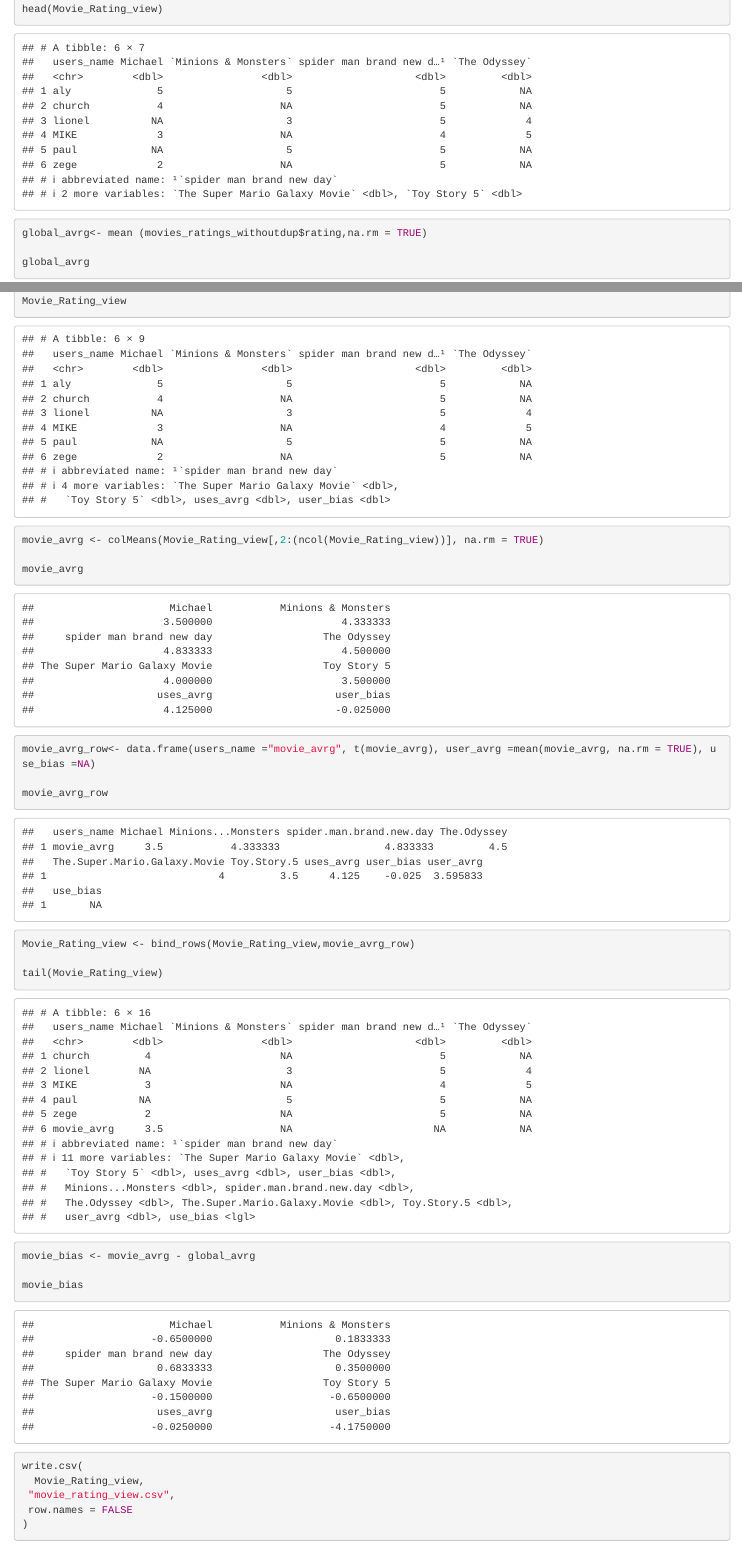
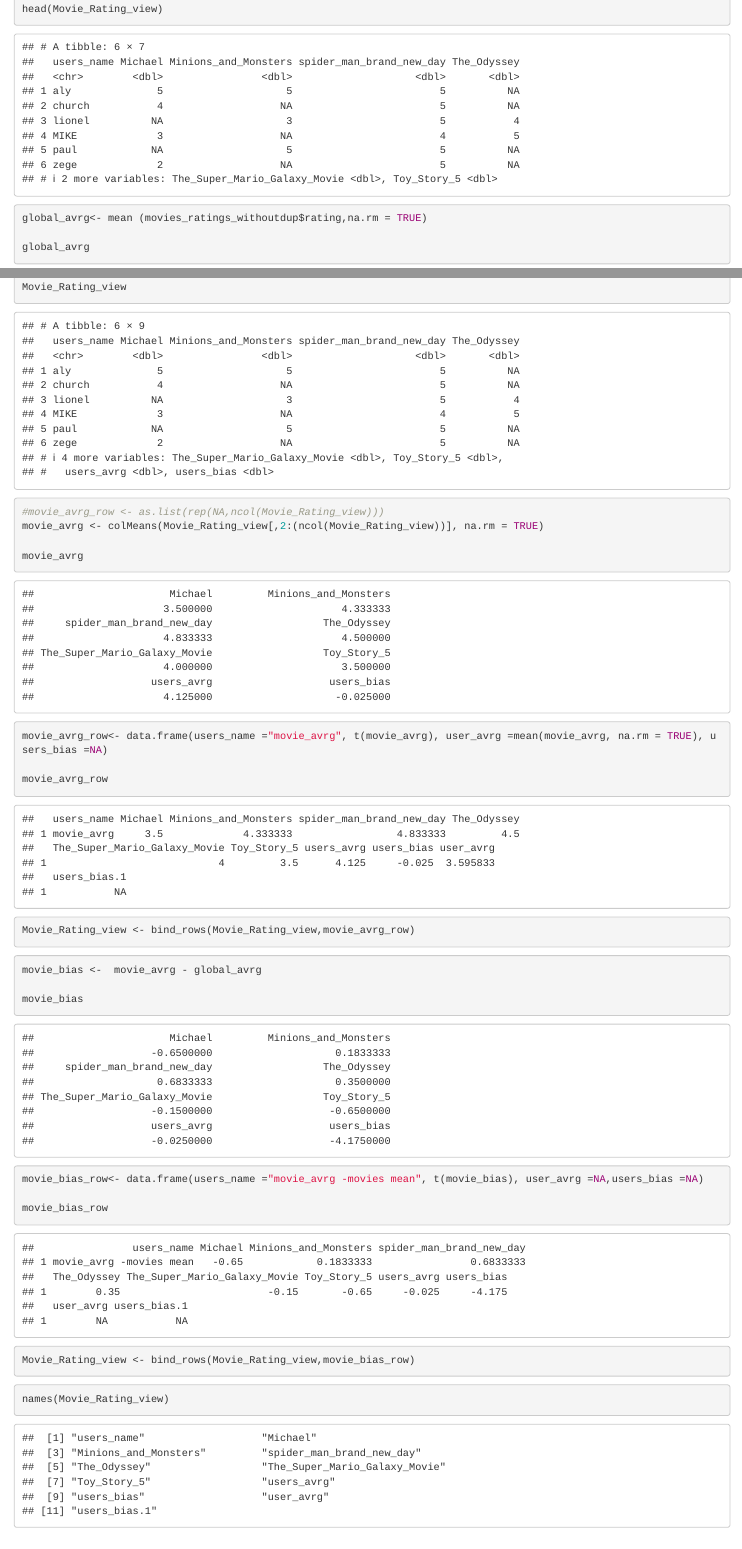
Before and after one commit to lioneljr17/LDATA607, an R Markdown document (607LAB3A/607LAB3A.Rmd): the page in a window 1100 px wide, from 1250 px down before the commit and from 1310 px down after it, so that both start at the same text, and a second part further down, joined at a grey line. Rendered offline with R 4.5, knitr and Pandoc, with nearby package versions.

Commit message:
LAB2A codding attemp done, now need to add explaination

````diff
--- a/607LAB3A/607LAB3A.Rmd
+++ b/607LAB3A/607LAB3A.Rmd
@@ -52,6 +52,9 @@ Movie_Rating_view <- movie_ratings %>%
   distinct() %>%
   pivot_wider (names_from =movie_title, values_from = rating)
 
+names(Movie_Rating_view) <- gsub(" ","_", names(Movie_Rating_view))
+names(Movie_Rating_view) <- gsub("&","and", names(Movie_Rating_view))
+
 head(Movie_Rating_view)
 
 
@@ -76,30 +79,33 @@ Movie_Rating_view
 
 ```{r movie avrg}
 
+#movie_avrg_row <- as.list(rep(NA,ncol(Movie_Rating_view)))
 movie_avrg <- colMeans(Movie_Rating_view[,2:(ncol(Movie_Rating_view))], na.rm = TRUE)
 
 movie_avrg
 
-movie_avrg_row<- data.frame(users_name ="movie_avrg", t(movie_avrg), user_avrg =mean(movie_avrg, na.rm = TRUE), use_bias =NA)
+movie_avrg_row<- data.frame(users_name ="movie_avrg", t(movie_avrg), user_avrg =mean(movie_avrg, na.rm = TRUE), users_bias =NA)
 
 movie_avrg_row
 
 Movie_Rating_view <- bind_rows(Movie_Rating_view,movie_avrg_row)
 
-tail(Movie_Rating_view)
+
 ```
 ```{r movie bias}
-movie_bias <- movie_avrg - global_avrg
+movie_bias <-  movie_avrg - global_avrg
 
 movie_bias
+movie_bias_row<- data.frame(users_name ="movie_avrg -movies mean", t(movie_bias), user_avrg =NA,users_bias =NA)
+
+movie_bias_row
+
+Movie_Rating_view <- bind_rows(Movie_Rating_view,movie_bias_row)
+
 ```
 
 
 ```{r}
-write.csv(
-  Movie_Rating_view,
- "movie_rating_view.csv",
- row.names = FALSE
-)
+names(Movie_Rating_view)
 
 ```
````
Also changed, not shown: 607LAB3A/607LAB3A.Rmd (4 more changed lines).
